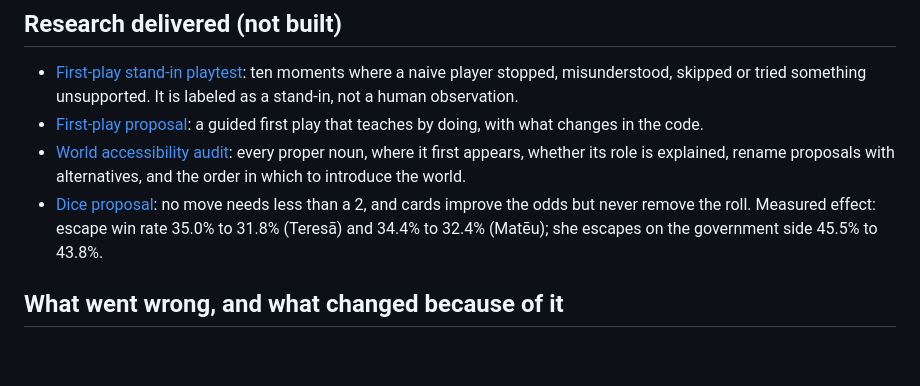
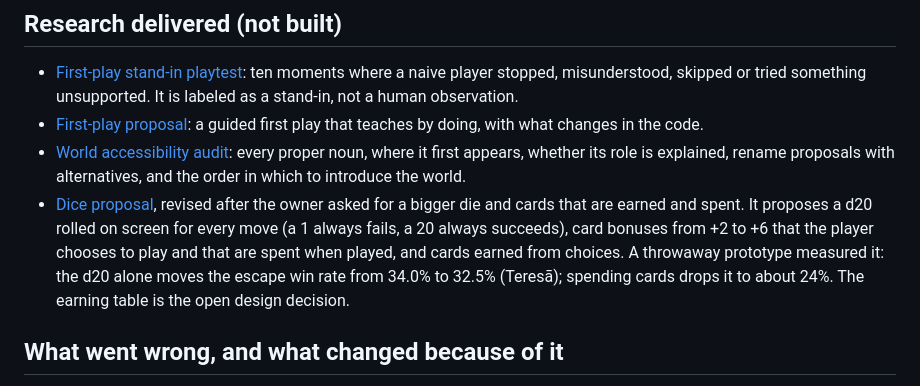
Before and after one commit to quarterback/escape-game, a Markdown page: docs/aar-session-2026-10-31.md, the part around the change. GitHub-like rendering; blank space fills up the shorter version.

```diff
--- a/docs/aar-session-2026-10-31.md
+++ b/docs/aar-session-2026-10-31.md
@@ -41,7 +41,7 @@ This record covers the whole session, as the owner asked. Each pull request also
 - [First-play stand-in playtest](playtests/first-play-proxy-findings.md): ten moments where a naive player stopped, misunderstood, skipped or tried something unsupported. It is labeled as a stand-in, not a human observation.
 - [First-play proposal](proposals/first-play.md): a guided first play that teaches by doing, with what changes in the code.
 - [World accessibility audit](proposals/world-accessibility.md): every proper noun, where it first appears, whether its role is explained, rename proposals with alternatives, and the order in which to introduce the world.
-- [Dice proposal](proposals/dice.md): no move needs less than a 2, and cards improve the odds but never remove the roll. Measured effect: escape win rate 35.0% to 31.8% (Teresā) and 34.4% to 32.4% (Matēu); she escapes on the government side 45.5% to 43.8%.
+- [Dice proposal](proposals/dice.md), revised after the owner asked for a bigger die and cards that are earned and spent. It proposes a d20 rolled on screen for every move (a 1 always fails, a 20 always succeeds), card bonuses from +2 to +6 that the player chooses to play and that are spent when played, and cards earned from choices. A throwaway prototype measured it: the d20 alone moves the escape win rate from 34.0% to 32.5% (Teresā); spending cards drops it to about 24%. The earning table is the open design decision.
 
 ## What went wrong, and what changed because of it
 
```
Also changed, not shown: docs/proposals/dice.md (+75 -30 lines), docs/proposals/first-play.md (+1 -1 lines).
